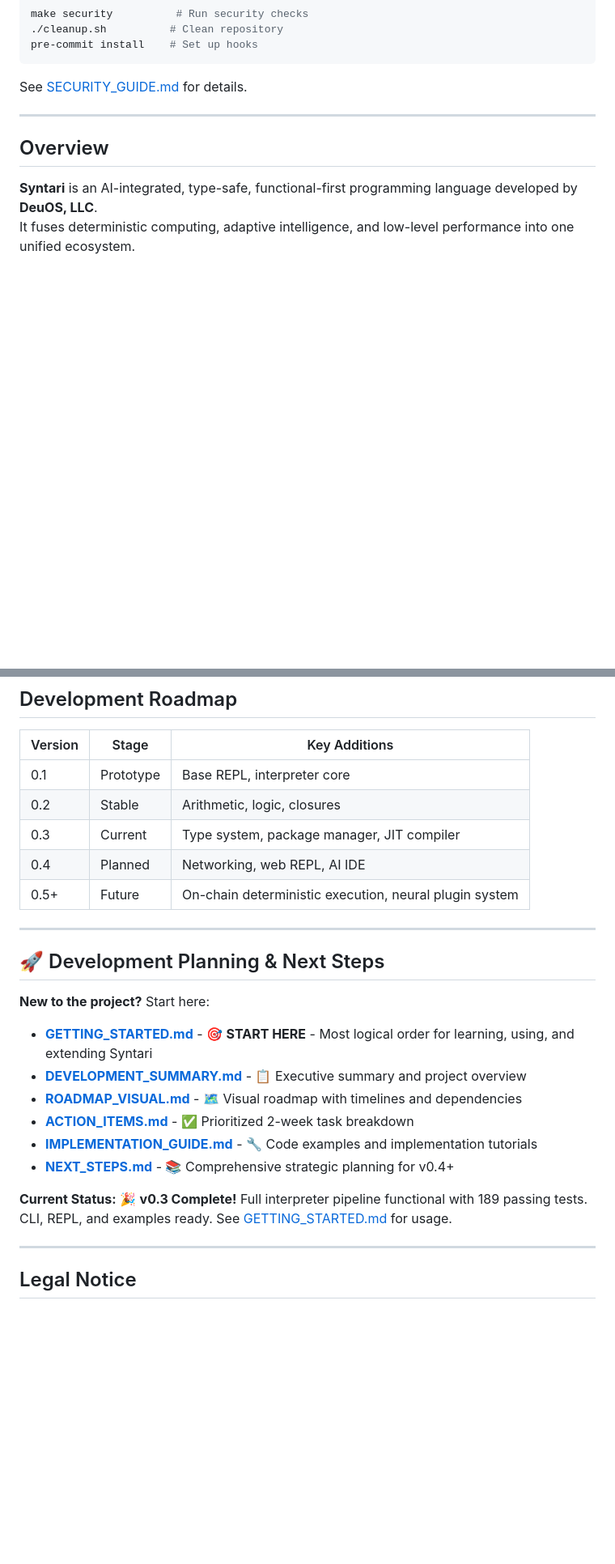
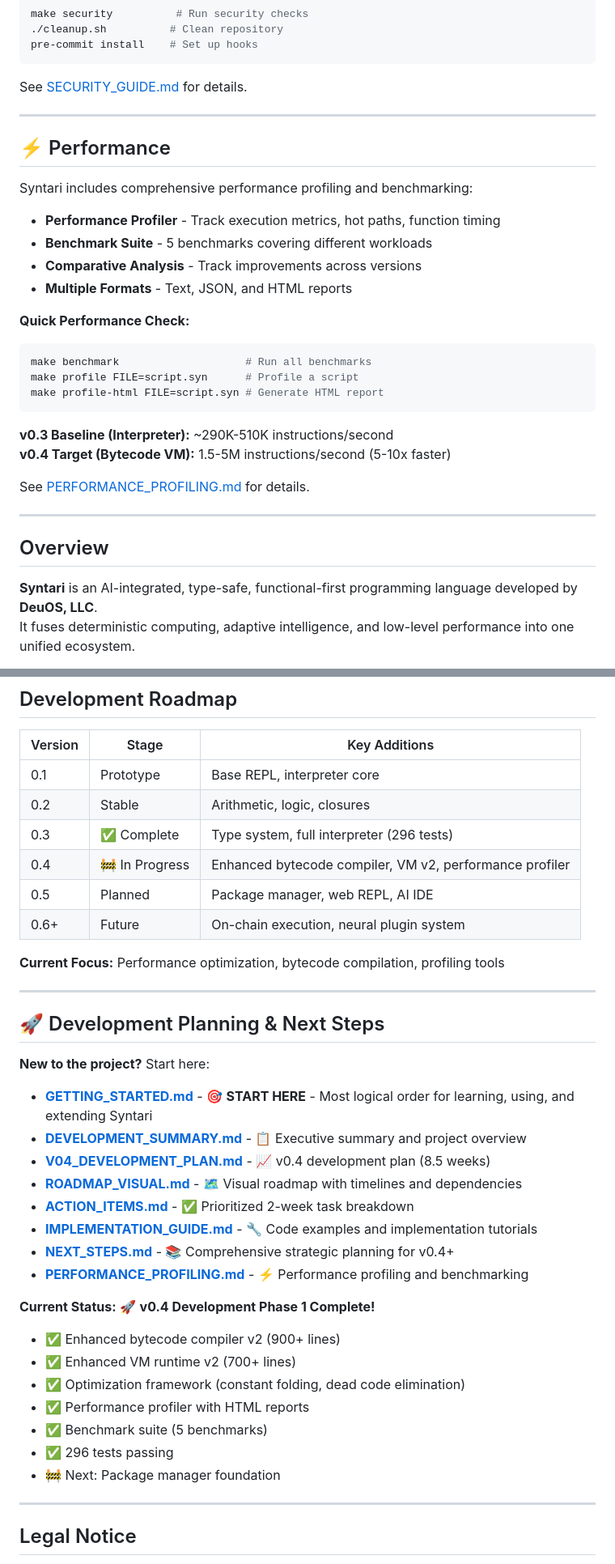
Before and after one commit to Adahandles/Syntari, a Markdown page: README.md, 2 parts joined by grey strips. Shown at 81% size. Rendered like a GitHub page; blank space fills up the shorter version.

Commit message:
Update README with v0.4 progress and performance tools
Changes:
- Updated version to 0.4 (in development)
- Added performance profiling section with quick commands
- Updated roadmap showing v0.3 complete, v0.4 in progress
- Added link to PERFORMANCE_PROFILING.md documentation
- Updated current status with Phase 1 completion details
- Added V04_DEVELOPMENT_PLAN.md to documentation links
- Noted 296 tests passing (up from 189)
- Highlighted performance baseline and v0.4 targets

Status:
✅ Enhanced bytecode compiler v2
✅ Enhanced VM runtime v2
✅ Performance profiler + benchmarks
✅ 296 tests passing
🚧 Next: Package manager

````diff
--- a/README.md
+++ b/README.md
@@ -64,6 +72,29 @@ pre-commit install    # Set up hooks
 ```
 
 See [SECURITY_GUIDE.md](SECURITY_GUIDE.md) for details.
+
+---
+
+## ⚡ Performance
+
+Syntari includes comprehensive performance profiling and benchmarking:
+
+- **Performance Profiler** - Track execution metrics, hot paths, function timing
+- **Benchmark Suite** - 5 benchmarks covering different workloads
+- **Comparative Analysis** - Track improvements across versions
+- **Multiple Formats** - Text, JSON, and HTML reports
+
+**Quick Performance Check:**
+```bash
+make benchmark                    # Run all benchmarks
+make profile FILE=script.syn      # Profile a script
+make profile-html FILE=script.syn # Generate HTML report
+```
+
+**v0.3 Baseline (Interpreter):** ~290K-510K instructions/second
+**v0.4 Target (Bytecode VM):** 1.5-5M instructions/second (5-10x faster)
+
+See [PERFORMANCE_PROFILING.md](PERFORMANCE_PROFILING.md) for details.
 
 ---
 
@@ -137,9 +168,12 @@ This code prints a greeting and asks the AI to describe itself.
 |----------|--------|----------------|
 | 0.1 | Prototype | Base REPL, interpreter core |
 | 0.2 | Stable | Arithmetic, logic, closures |
-| 0.3 | Current | Type system, package manager, JIT compiler |
-| 0.4 | Planned | Networking, web REPL, AI IDE |
-| 0.5+ | Future | On-chain deterministic execution, neural plugin system |
+| 0.3 | ✅ Complete | Type system, full interpreter (296 tests) |
+| 0.4 | 🚧 In Progress | Enhanced bytecode compiler, VM v2, performance profiler |
+| 0.5 | Planned | Package manager, web REPL, AI IDE |
+| 0.6+ | Future | On-chain execution, neural plugin system |
+
+**Current Focus:** Performance optimization, bytecode compilation, profiling tools
 
 ---
 
@@ -149,12 +183,21 @@ This code prints a greeting and asks the AI to describe itself.
 
 - **[GETTING_STARTED.md](GETTING_STARTED.md)** - 🎯 **START HERE** - Most logical order for learning, using, and extending Syntari
 - **[DEVELOPMENT_SUMMARY.md](DEVELOPMENT_SUMMARY.md)** - 📋 Executive summary and project overview
+- **[V04_DEVELOPMENT_PLAN.md](V04_DEVELOPMENT_PLAN.md)** - 📈 v0.4 development plan (8.5 weeks)
 - **[ROADMAP_VISUAL.md](ROADMAP_VISUAL.md)** - 🗺️ Visual roadmap with timelines and dependencies
 - **[ACTION_ITEMS.md](ACTION_ITEMS.md)** - ✅ Prioritized 2-week task breakdown
 - **[IMPLEMENTATION_GUIDE.md](IMPLEMENTATION_GUIDE.md)** - 🔧 Code examples and implementation tutorials
 - **[NEXT_STEPS.md](NEXT_STEPS.md)** - 📚 Comprehensive strategic planning for v0.4+
+- **[PERFORMANCE_PROFILING.md](PERFORMANCE_PROFILING.md)** - ⚡ Performance profiling and benchmarking
 
-**Current Status:** 🎉 **v0.3 Complete!** Full interpreter pipeline functional with 189 passing tests. CLI, REPL, and examples ready. See [GETTING_STARTED.md](GETTING_STARTED.md) for usage.
+**Current Status:** 🚀 **v0.4 Development Phase 1 Complete!**
+- ✅ Enhanced bytecode compiler v2 (900+ lines)
+- ✅ Enhanced VM runtime v2 (700+ lines)
+- ✅ Optimization framework (constant folding, dead code elimination)
+- ✅ Performance profiler with HTML reports
+- ✅ Benchmark suite (5 benchmarks)
+- ✅ 296 tests passing
+- 🚧 Next: Package manager foundation
 
 ---
 
````
Also changed, not shown: other parts of README.md (+9 -1 lines).
